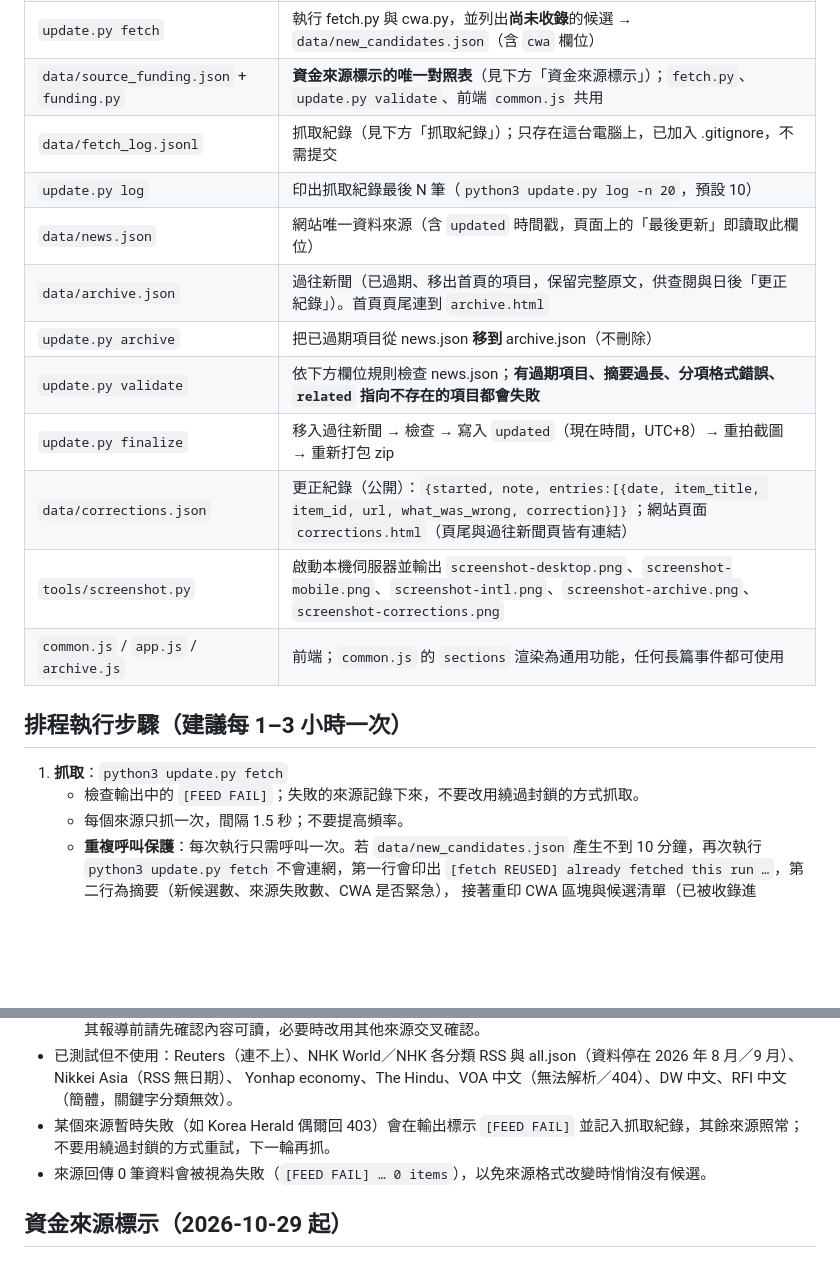
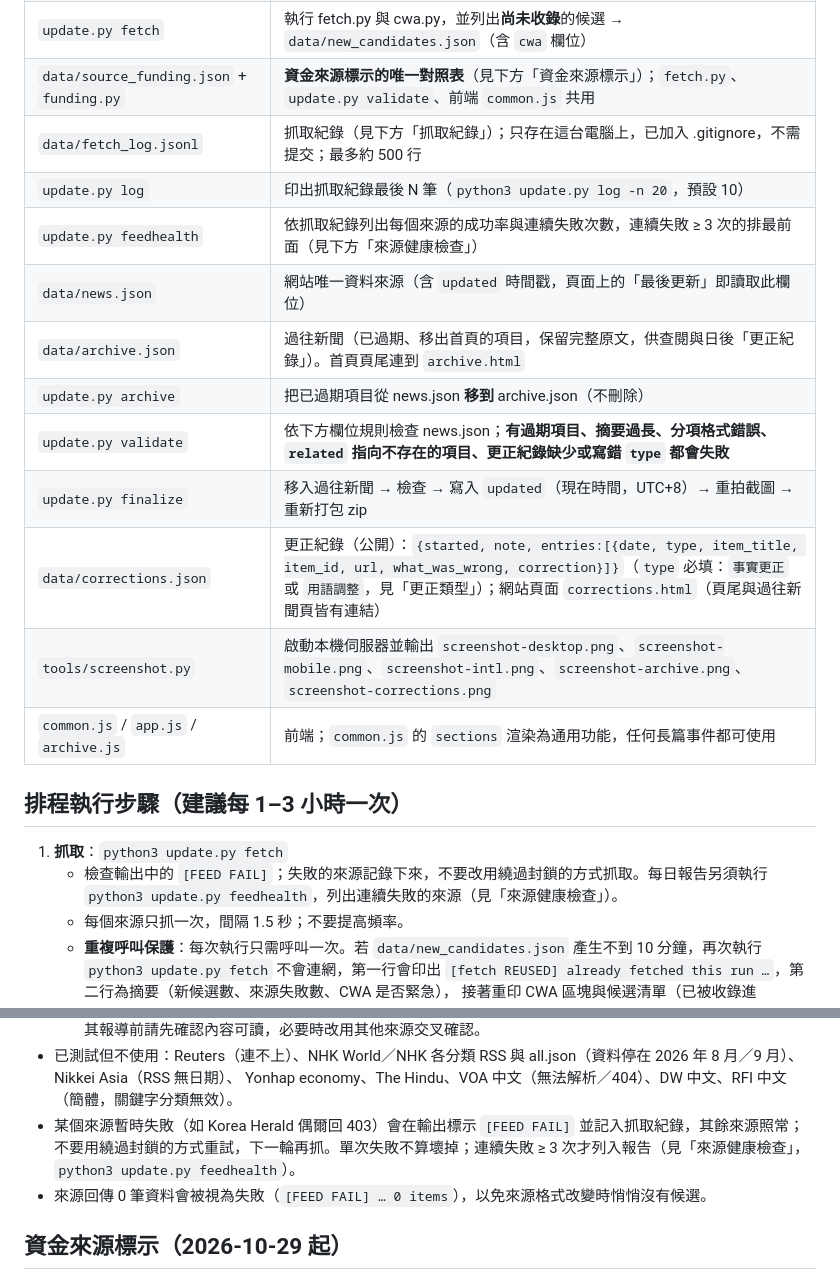
Before and after one commit to leeenrique0323-droid/neutral-news, a Markdown page: AUTOMATION.md, 2 parts joined by grey strips. Rendered like a GitHub page; blank space fills up the shorter version.

Commit message:
AUTOMATION: 更正類型 rules (when in doubt 事實更正), feedhealth/來源健康檢查 rules, fetch_log is gitignored

```diff
--- a/AUTOMATION.md
+++ b/AUTOMATION.md
@@ -11,21 +11,22 @@
 | `cwa.py` | 抓取中央氣象署（CWA）官方警特報、颱風位置、近期地震 → `cwa_alerts.json`（並印出摘要） |
 | `update.py fetch` | 執行 fetch.py 與 cwa.py，並列出**尚未收錄**的候選 → `data/new_candidates.json`（含 `cwa` 欄位） |
 | `data/source_funding.json` + `funding.py` | **資金來源標示的唯一對照表**（見下方「資金來源標示」）；`fetch.py`、`update.py validate`、前端 `common.js` 共用 |
-| `data/fetch_log.jsonl` | 抓取紀錄（見下方「抓取紀錄」）；只存在這台電腦上，已加入 .gitignore，不需提交 |
+| `data/fetch_log.jsonl` | 抓取紀錄（見下方「抓取紀錄」）；只存在這台電腦上，已加入 .gitignore，不需提交；最多約 500 行 |
 | `update.py log` | 印出抓取紀錄最後 N 筆（`python3 update.py log -n 20`，預設 10） |
+| `update.py feedhealth` | 依抓取紀錄列出每個來源的成功率與連續失敗次數，連續失敗 ≥ 3 次的排最前面（見下方「來源健康檢查」） |
 | `data/news.json` | 網站唯一資料來源（含 `updated` 時間戳，頁面上的「最後更新」即讀取此欄位） |
 | `data/archive.json` | 過往新聞（已過期、移出首頁的項目，保留完整原文，供查閱與日後「更正紀錄」）。首頁頁尾連到 `archive.html` |
 | `update.py archive` | 把已過期項目從 news.json **移到** archive.json（不刪除） |
-| `update.py validate` | 依下方欄位規則檢查 news.json；**有過期項目、摘要過長、分項格式錯誤、`related` 指向不存在的項目都會失敗** |
+| `update.py validate` | 依下方欄位規則檢查 news.json；**有過期項目、摘要過長、分項格式錯誤、`related` 指向不存在的項目、更正紀錄缺少或寫錯 `type` 都會失敗** |
 | `update.py finalize` | 移入過往新聞 → 檢查 → 寫入 `updated`（現在時間，UTC+8）→ 重拍截圖 → 重新打包 zip |
-| `data/corrections.json` | 更正紀錄（公開）：`{started, note, entries:[{date, item_title, item_id, url, what_was_wrong, correction}]}`；網站頁面 `corrections.html`（頁尾與過往新聞頁皆有連結） |
+| `data/corrections.json` | 更正紀錄（公開）：`{started, note, entries:[{date, type, item_title, item_id, url, what_was_wrong, correction}]}`（`type` 必填：`事實更正` 或 `用語調整`，見「更正類型」）；網站頁面 `corrections.html`（頁尾與過往新聞頁皆有連結） |
 | `tools/screenshot.py` | 啟動本機伺服器並輸出 `screenshot-desktop.png`、`screenshot-mobile.png`、`screenshot-intl.png`、`screenshot-archive.png`、`screenshot-corrections.png` |
 | `common.js` / `app.js` / `archive.js` | 前端；`common.js` 的 `sections` 渲染為通用功能，任何長篇事件都可使用 |
 
 ## 排程執行步驟（建議每 1–3 小時一次）
 
 1. **抓取**：`python3 update.py fetch`
-   - 檢查輸出中的 `[FEED FAIL]`；失敗的來源記錄下來，不要改用繞過封鎖的方式抓取。
+   - 檢查輸出中的 `[FEED FAIL]`；失敗的來源記錄下來，不要改用繞過封鎖的方式抓取。每日報告另須執行 `python3 update.py feedhealth`，列出連續失敗的來源（見「來源健康檢查」）。
    - 每個來源只抓一次，間隔 1.5 秒；不要提高頻率。
    - **重複呼叫保護**：每次執行只需呼叫一次。若 `data/new_candidates.json` 產生不到 10 分鐘，再次執行 `python3 update.py fetch`
      不會連網，第一行會印出 `[fetch REUSED] already fetched this run …`，第二行為摘要（新候選數、來源失敗數、CWA 是否緊急），
@@ -319,7 +344,7 @@ CWA 警特報網頁以 JavaScript 載入內容，直接讀頁面看不到。`cwa
   - 注意：既有的 SCMP、海峽時報（Straits Times）網站亦有計量式付費牆，部分文章可能無法完整閱讀；採用其報導前請先確認內容可讀，必要時改用其他來源交叉確認。
 - 已測試但不使用：Reuters（連不上）、NHK World／NHK 各分類 RSS 與 all.json（資料停在 2026 年 8 月／9 月）、Nikkei Asia（RSS 無日期）、
   Yonhap economy、The Hindu、VOA 中文（無法解析／404）、DW 中文、RFI 中文（簡體，關鍵字分類無效）。
-- 某個來源暫時失敗（如 Korea Herald 偶爾回 403）會在輸出標示 `[FEED FAIL]` 並記入抓取紀錄，其餘來源照常；不要用繞過封鎖的方式重試，下一輪再抓。
+- 某個來源暫時失敗（如 Korea Herald 偶爾回 403）會在輸出標示 `[FEED FAIL]` 並記入抓取紀錄，其餘來源照常；不要用繞過封鎖的方式重試，下一輪再抓。單次失敗不算壞掉；連續失敗 ≥ 3 次才列入報告（見「來源健康檢查」，`python3 update.py feedhealth`）。
 - 來源回傳 0 筆資料會被視為失敗（`[FEED FAIL] … 0 items`），以免來源格式改變時悄悄沒有候選。
 
 ## 資金來源標示（2026-10-29 起）
```
Also changed, not shown: other parts of AUTOMATION.md (+30 -6 lines).
